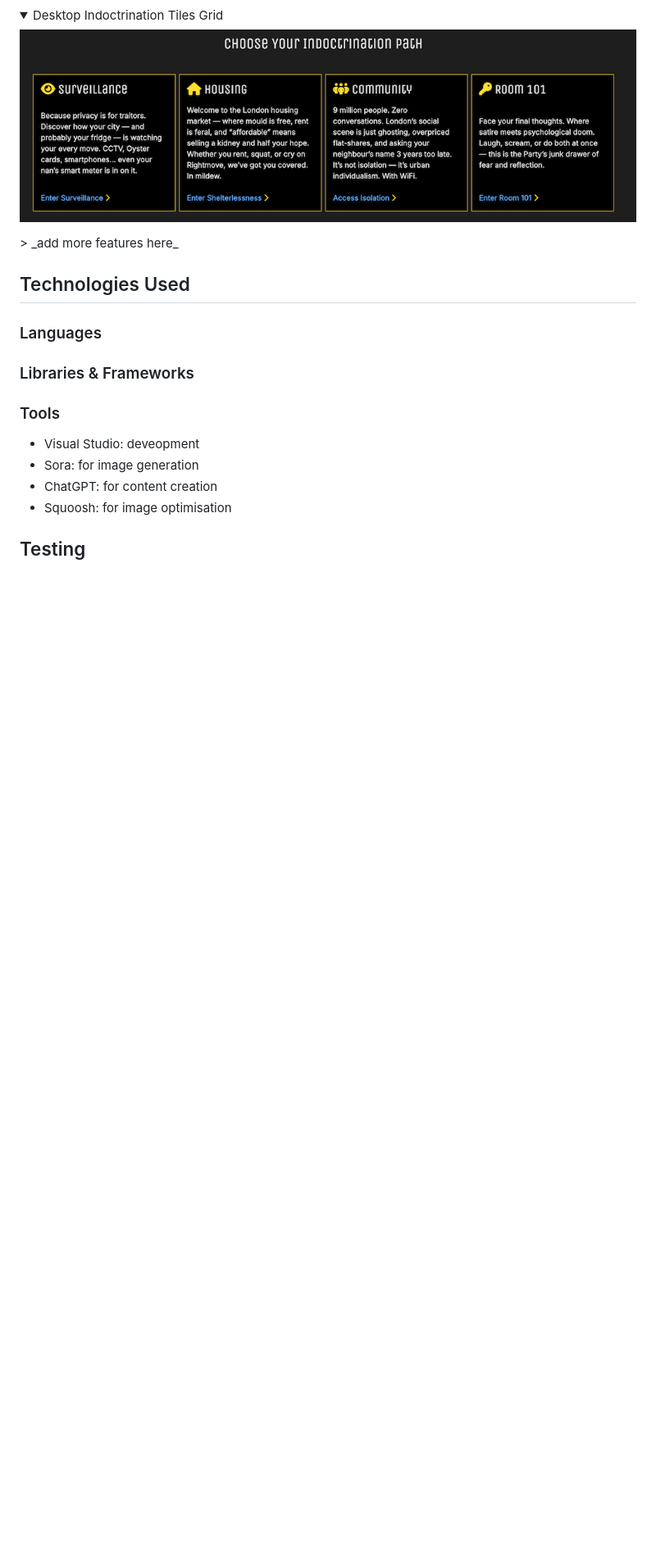
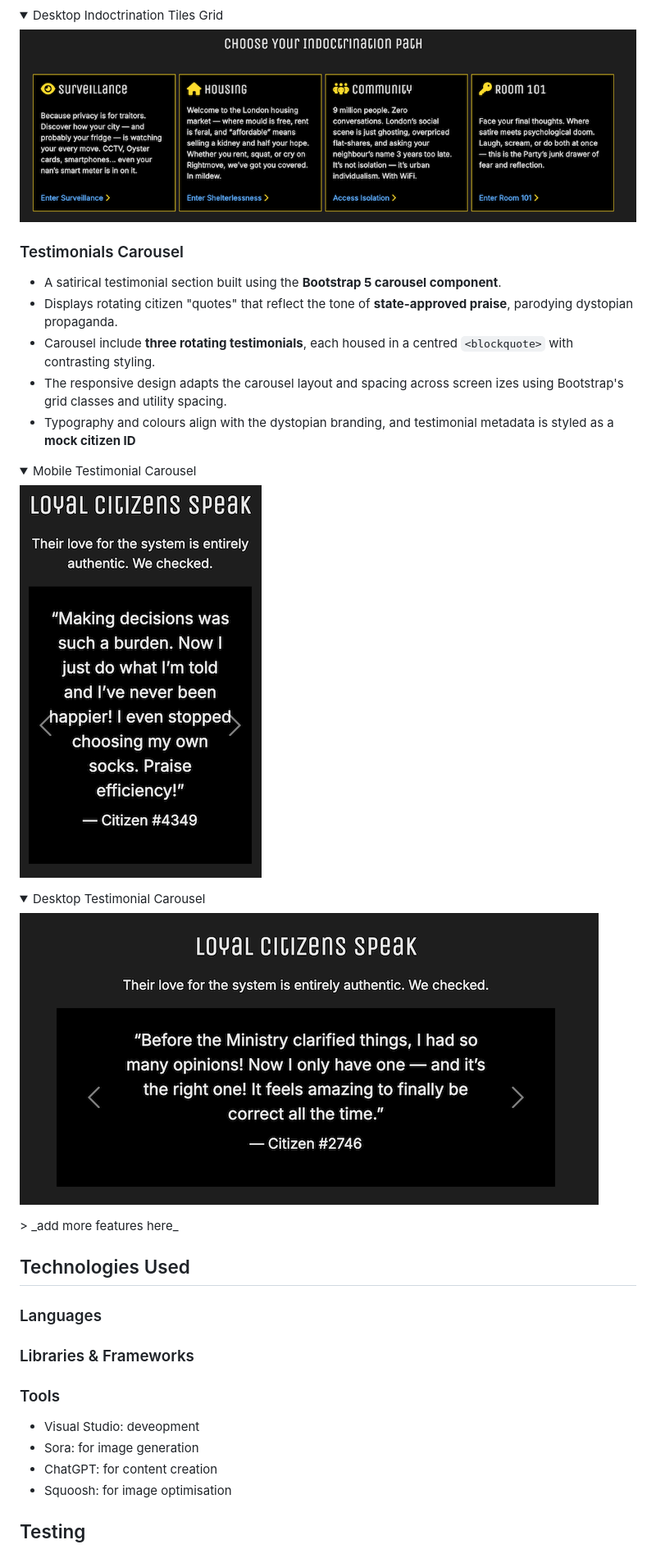
Before and after one commit to creatvie-introvert/1984-1, a Markdown page: README.md, the part around the change. Shown: that part at 82% size. Drawn GitHub-style; pictures changed too: assets/docs/desktop-testimonials.png (added), assets/docs/mobile-testimonials.png (added); folded sections open; blank space fills up the shorter version.

Commit message:
docs: add testimonial carousel section to the README

```diff
--- a/README.md
+++ b/README.md
@@ -227,6 +227,25 @@ The site is designed for users who want a thought-provoking yet entertaining way
 
 ![Desktop Indoctrination Tiles Grid](assets/docs/desktop-nav-tiles.png)
 </details>
+
+### Testimonials Carousel
+- A satirical testimonial section built using the **Bootstrap 5 carousel component**.
+- Displays rotating citizen "quotes" that reflect the tone of **state-approved praise**, parodying dystopian propaganda.
+- Carousel include **three rotating testimonials**, each housed in a centred `<blockquote>` with contrasting styling.
+- The responsive design adapts the carousel layout and spacing across screen izes using Bootstrap's grid classes and utility spacing.
+- Typography and colours align with the dystopian branding, and testimonial metadata is styled as a **mock citizen ID**
+
+<details>
+<summary>Mobile Testimonial Carousel</summary>
+
+![Mobile Testimonial Carousel](assets/docs/mobile-testimonials.png)
+</details>
+
+<details>
+<summary>Desktop Testimonial Carousel</summary>
+
+![Desktop Testimonial Carousel](assets/docs/desktop-testimonials.png)
+</details>
 > _add more features here_
 
 ## Technologies Used
```
